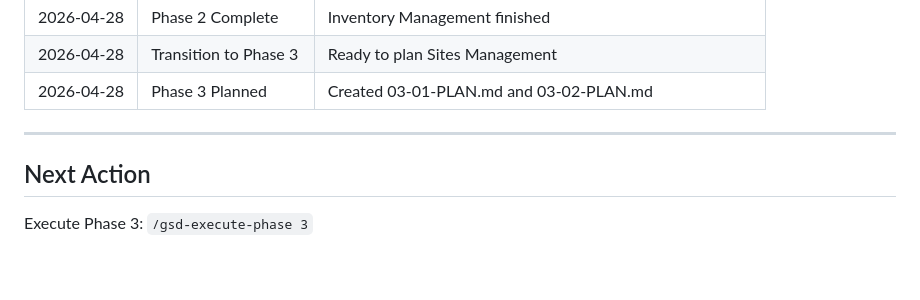
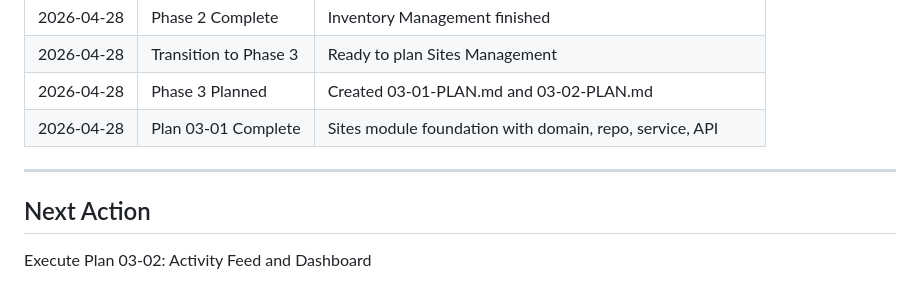
Before and after one commit to Davidcode2/schreinerei, a Markdown page: .planning/STATE.md, the part around one of its changes. Drawn GitHub-style.

```diff
--- a/.planning/STATE.md
+++ b/.planning/STATE.md
@@ -101,9 +103,10 @@ Resume file: None
 | 2026-04-28 | Phase 2 Complete | Inventory Management finished |
 | 2026-04-28 | Transition to Phase 3 | Ready to plan Sites Management |
 | 2026-04-28 | Phase 3 Planned | Created 03-01-PLAN.md and 03-02-PLAN.md |
+| 2026-04-28 | Plan 03-01 Complete | Sites module foundation with domain, repo, service, API |
 
 ---
 
 ## Next Action
 
-Execute Phase 3: `/gsd-execute-phase 3`
+Execute Plan 03-02: Activity Feed and Dashboard
```
Also changed, not shown: other parts of .planning/STATE.md (+16 -14 lines), 1 other file.
